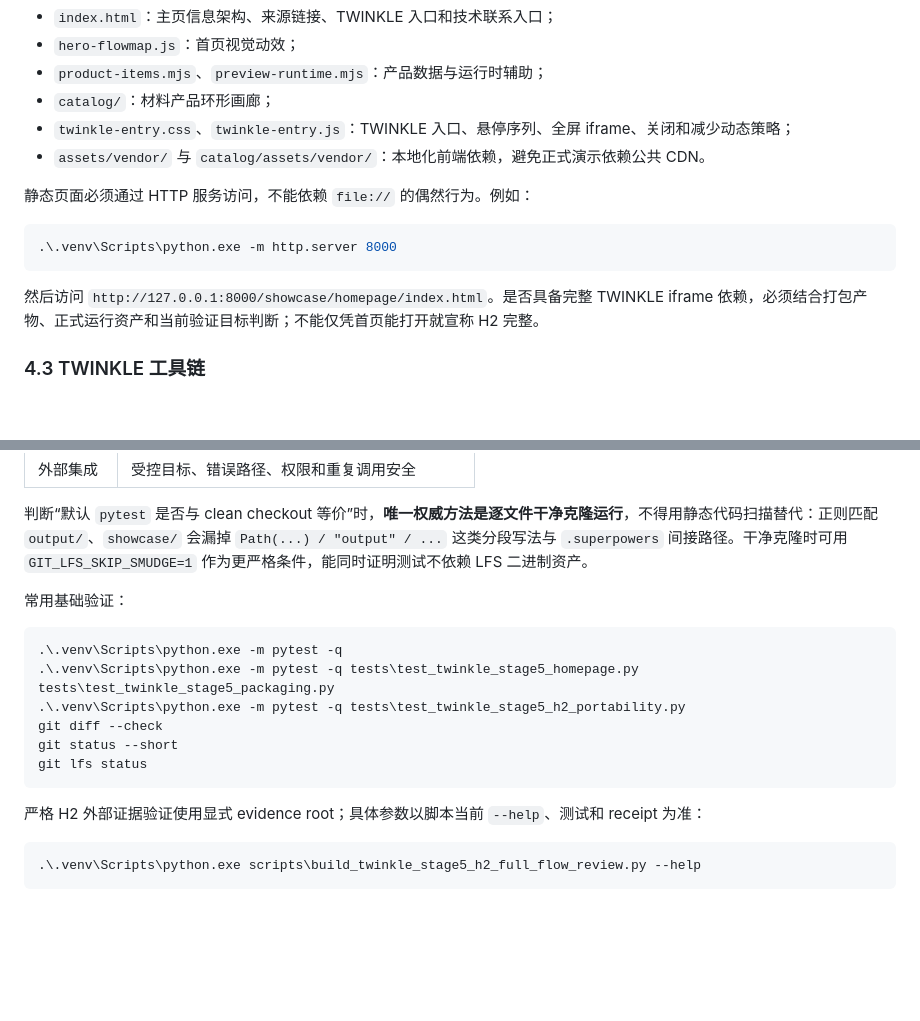
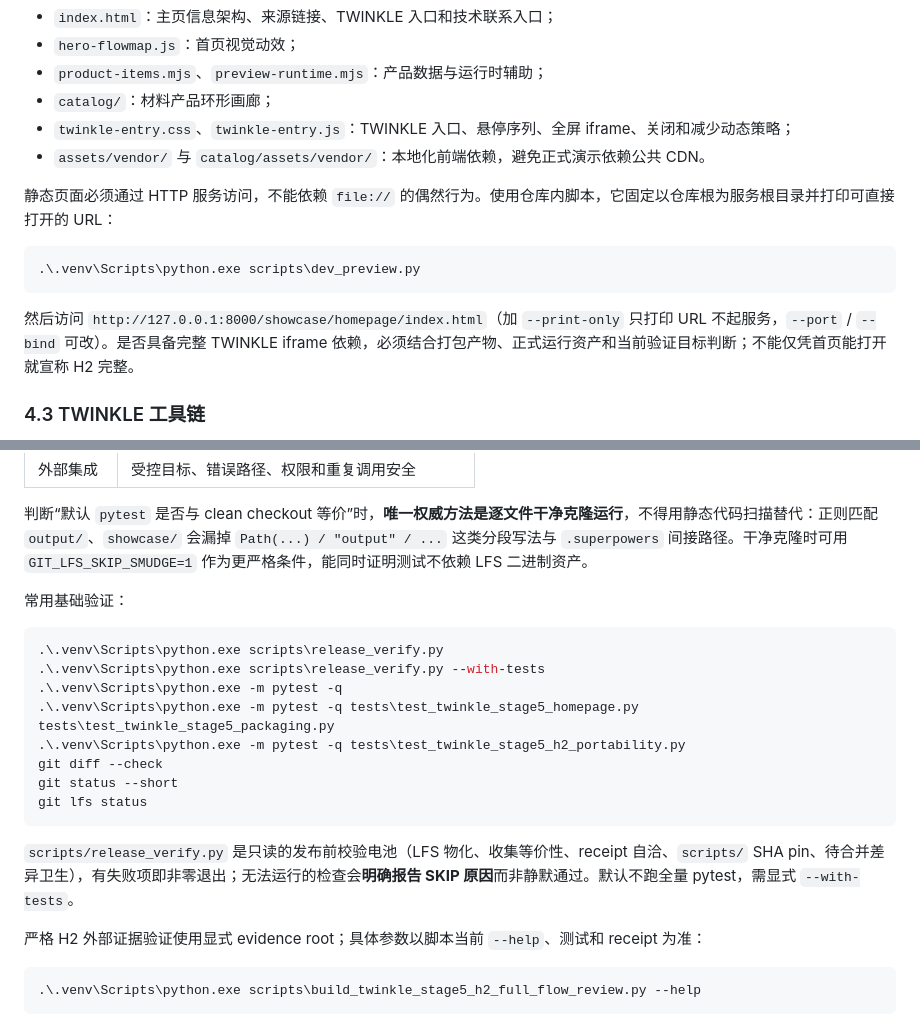
Before and after one commit to lujiamingsssss-cpu/CHEMISTRY, a Markdown page: docs/PROJECT_ONBOARDING.md, 2 parts joined by grey strips. Drawn GitHub-style; blank space fills up the shorter version.

Commit message:
docs: point the onboarding guide at the new preview and verify scripts
A tool nobody is told about has little value. Section 4.2 still handed
readers a raw python -m http.server command now superseded by
scripts/dev_preview.py, and section 8 listed the verification commands that
scripts/release_verify.py now bundles.

Documentation only: no code, test, config or LFS change.

````diff
--- a/docs/PROJECT_ONBOARDING.md
+++ b/docs/PROJECT_ONBOARDING.md
@@ -185,13 +185,13 @@ git status --short
 - `twinkle-entry.css`、`twinkle-entry.js`：TWINKLE 入口、悬停序列、全屏 iframe、关闭和减少动态策略；
 - `assets/vendor/` 与 `catalog/assets/vendor/`：本地化前端依赖，避免正式演示依赖公共 CDN。
 
-静态页面必须通过 HTTP 服务访问，不能依赖 `file://` 的偶然行为。例如：
+静态页面必须通过 HTTP 服务访问，不能依赖 `file://` 的偶然行为。使用仓库内脚本，它固定以仓库根为服务根目录并打印可直接打开的 URL：
 
 ```powershell
-.\.venv\Scripts\python.exe -m http.server 8000
+.\.venv\Scripts\python.exe scripts\dev_preview.py
 ```
 
-然后访问 `http://127.0.0.1:8000/showcase/homepage/index.html`。是否具备完整 TWINKLE iframe 依赖，必须结合打包产物、正式运行资产和当前验证目标判断；不能仅凭首页能打开就宣称 H2 完整。
+然后访问 `http://127.0.0.1:8000/showcase/homepage/index.html`（加 `--print-only` 只打印 URL 不起服务，`--port` / `--bind` 可改）。是否具备完整 TWINKLE iframe 依赖，必须结合打包产物、正式运行资产和当前验证目标判断；不能仅凭首页能打开就宣称 H2 完整。
 
 ### 4.3 TWINKLE 工具链
 
@@ -315,6 +315,8 @@ TWINKLE Stage 5 H2 审核链**刻意绑定本机产物**。这是设计，不是
 常用基础验证：
 
 ```powershell
+.\.venv\Scripts\python.exe scripts\release_verify.py
+.\.venv\Scripts\python.exe scripts\release_verify.py --with-tests
 .\.venv\Scripts\python.exe -m pytest -q
 .\.venv\Scripts\python.exe -m pytest -q tests\test_twinkle_stage5_homepage.py tests\test_twinkle_stage5_packaging.py
 .\.venv\Scripts\python.exe -m pytest -q tests\test_twinkle_stage5_h2_portability.py
@@ -322,6 +324,8 @@ git diff --check
 git status --short
 git lfs status
 ```
+
+`scripts/release_verify.py` 是只读的发布前校验电池（LFS 物化、收集等价性、receipt 自洽、`scripts/` SHA pin、待合并差异卫生），有失败项即非零退出；无法运行的检查会**明确报告 SKIP 原因**而非静默通过。默认不跑全量 pytest，需显式 `--with-tests`。
 
 严格 H2 外部证据验证使用显式 evidence root；具体参数以脚本当前 `--help`、测试和 receipt 为准：
 
````
